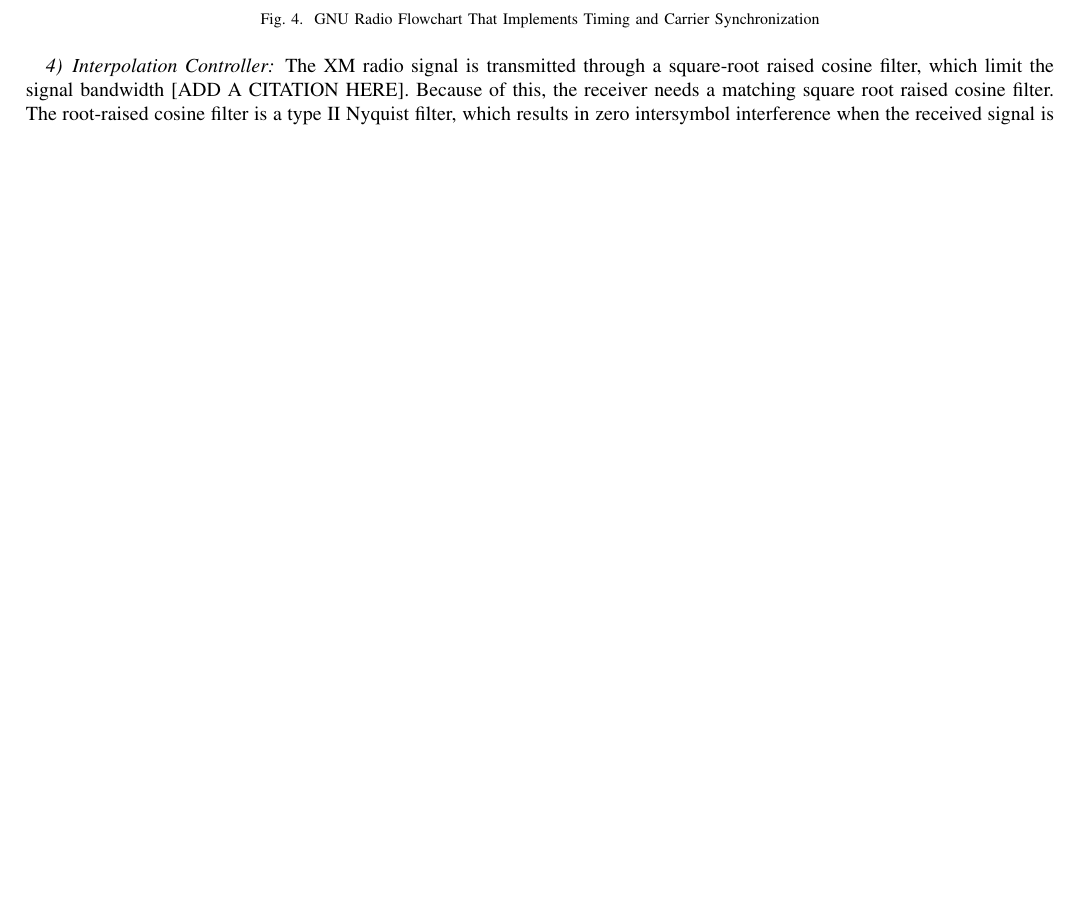
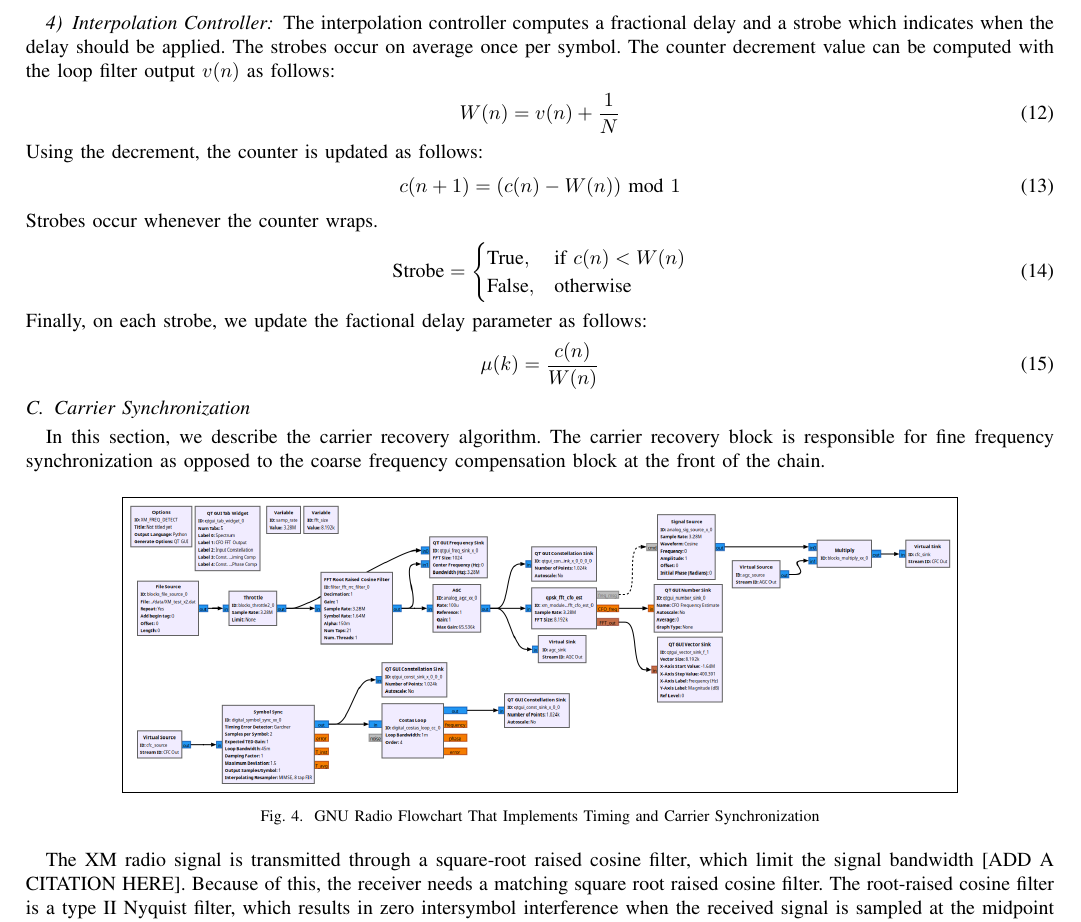
Before and after one commit to osowatzke/ECE_531_Final_Project, a LaTeX paper (latex/final_report.tex): part of page 4 of 9, cut at the place of the change, the shorter picture padded with empty space. Compiled offline with pdfLaTeX.

Commit message:
Adding block diagram for fine carrier sync

```diff
--- a/latex/final_report.tex
+++ b/latex/final_report.tex
@@ -201,7 +201,36 @@ Nyquist filters are used to minimize intersymbol interference (ISI). The impulse
 
 \subsubsection{Interpolation Controller}
 
-%   to the symbols.
+The interpolation controller computes a fractional delay and a strobe which indicates when the delay should be applied. The strobes occur on average once per symbol. The counter decrement value can be computed with the loop filter output $v(n)$ as follows:
+
+\begin{equation}
+	W(n) = v(n) + \frac{1}{N}
+\end{equation}
+
+\noindent Using the decrement, the counter is updated as follows:
+
+\begin{equation}
+	c(n + 1) = (c(n) - W(n))\ \text{mod}\ 1
+\end{equation}
+
+\noindent Strobes occur whenever the counter wraps.
+
+\begin{equation}
+	\text{Strobe} = \begin{cases}
+		\text{True}, & \text{if}\ c(n) < W(n)\\
+		\text{False}, & \text{otherwise}
+	\end{cases}
+\end{equation}
+
+\noindent Finally, on each strobe, we update the factional delay parameter as follows:
+
+\begin{equation}
+	\mu(k) = \frac{c(n)}{W(n)}
+\end{equation}
+
+\subsection{Carrier Synchronization}
+
+In this section, we describe the carrier recovery algorithm. The carrier recovery block is responsible for fine frequency synchronization as opposed to the coarse frequency compensation block at the front of the chain.
 
 \begin{figure}[H]
 	\centerline{\fbox{\includegraphics[width=0.8\textwidth]{timing_carrier_sync.png}}}
```
Also changed, not shown: latex/images/carrier_synchronization.png (added), 1 other file.
